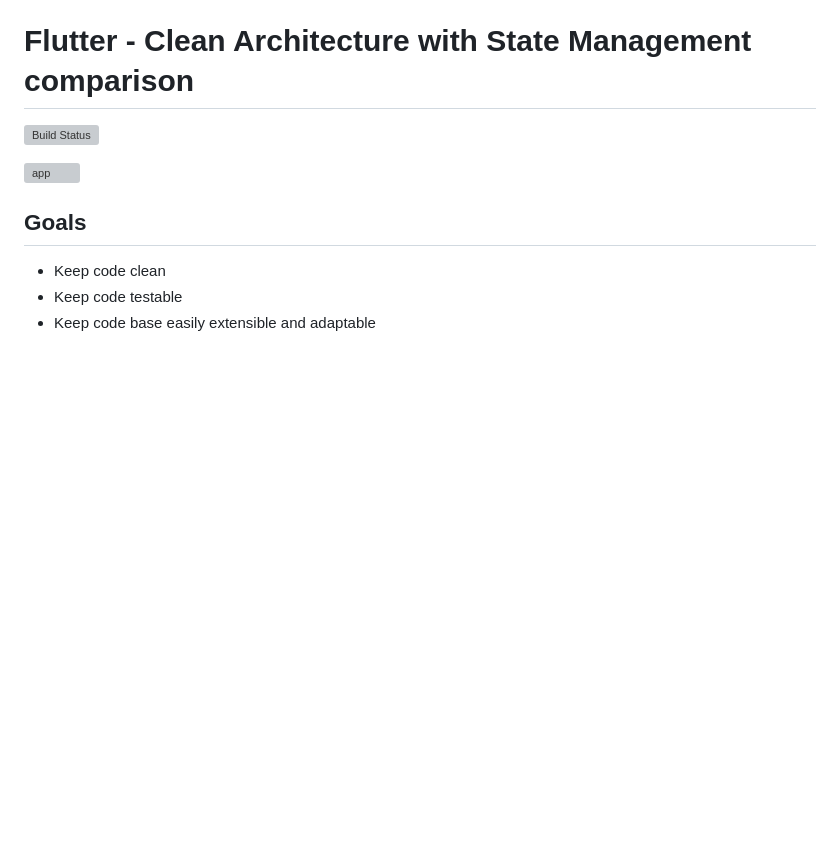
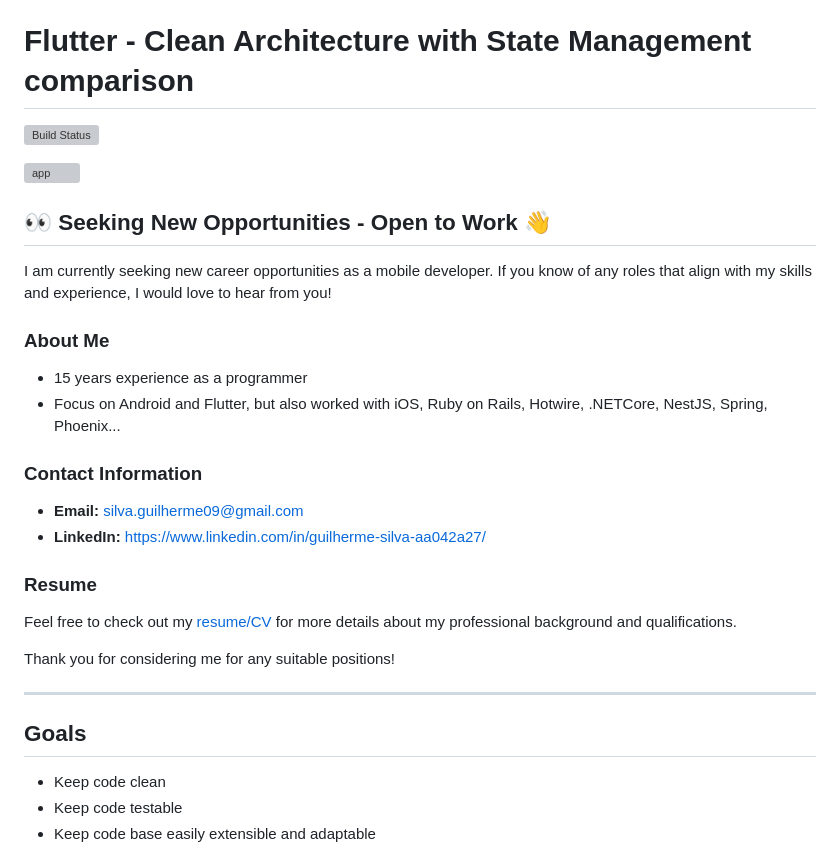
Before and after one commit to guilherme-v/flutter-clean-architecture-example, a Markdown page: README.md, the part around one of its changes. Rendered like a GitHub page; blank space fills up the shorter version; grey boxes are pictures that could not be loaded.

Commit message:
chore: Readme add cv

```diff
--- a/README.md
+++ b/README.md
@@ -3,6 +3,28 @@
 ![Build Status](https://github.com/guilherme-v/flutter-clean-architecture-example/actions/workflows/main.yaml/badge.svg)
 
 ![app](./art/app.png?raw=true)
+
+## 👀 Seeking New Opportunities - Open to Work 👋
+
+I am currently seeking new career opportunities as a mobile developer. If you know of any roles that align with my skills and experience, I would love to hear from you!
+
+### About Me
+
+- 15 years experience as a programmer
+- Focus on Android and Flutter, but also worked with iOS, Ruby on Rails, Hotwire, .NETCore, NestJS, Spring, Phoenix...
+
+### Contact Information
+
+- **Email:** silva.guilherme09@gmail.com
+- **LinkedIn:** https://www.linkedin.com/in/guilherme-silva-aa042a27/
+
+### Resume
+
+Feel free to check out my [resume/CV](https://github.com/guilherme-v/cv/blob/main/resume.pdf) for more details about my professional background and qualifications.
+
+Thank you for considering me for any suitable positions!
+
+---
 
 ## Goals
 
```
Also changed, not shown: other parts of README.md (+1 -1 lines).
